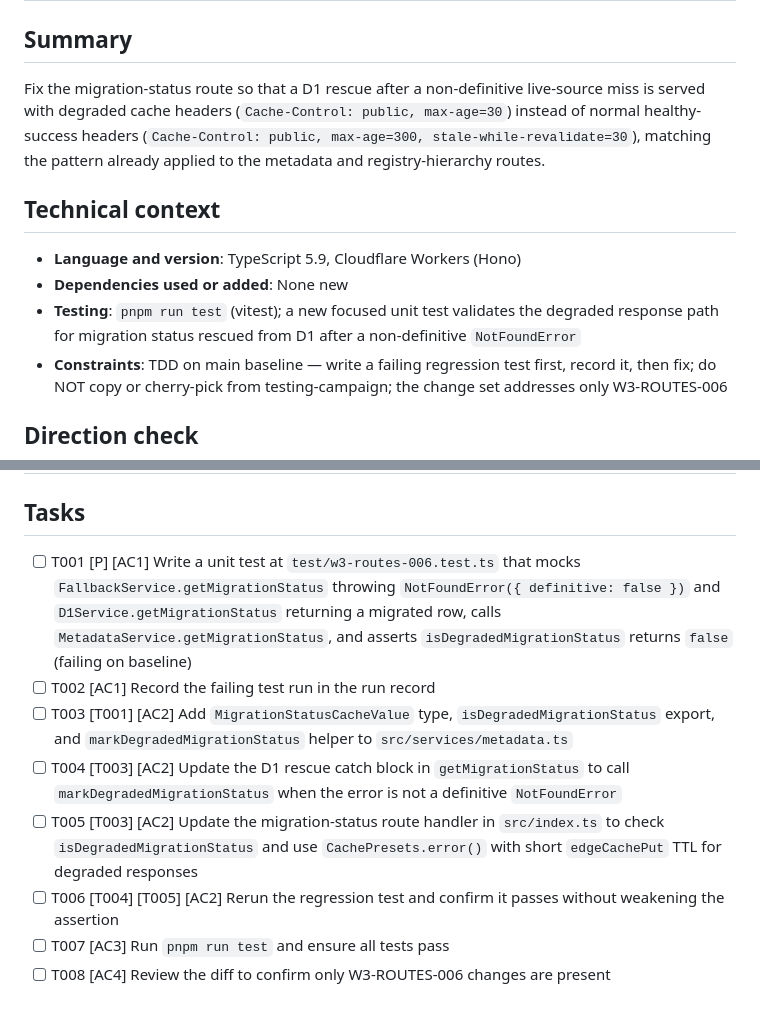
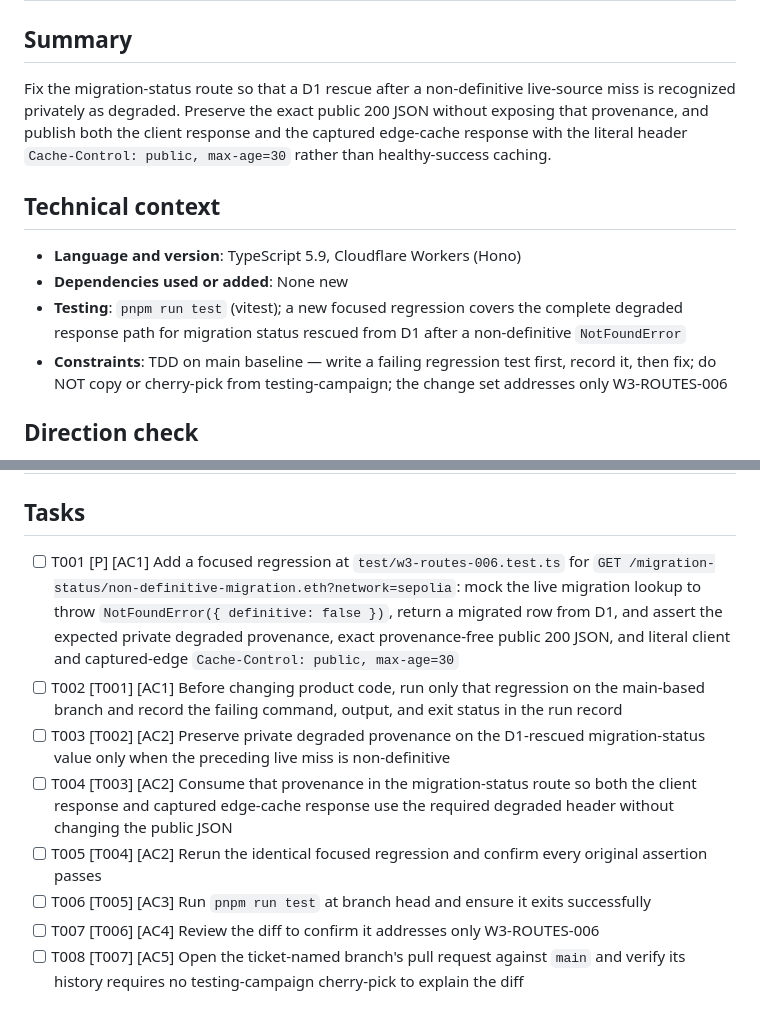
Before and after one commit to ensdomains/metadata-service-v2, a Markdown page: WORKHORSE-SPEC.md, 2 parts joined by grey strips. GitHub-like rendering.

```diff
--- a/WORKHORSE-SPEC.md
+++ b/WORKHORSE-SPEC.md
@@ -3,16 +3,16 @@
 ## Summary
 
 Fix the migration-status route so that a D1 rescue after a non-definitive live-source miss is
-served with degraded cache headers (`Cache-Control: public, max-age=30`) instead of normal
-healthy-success headers (`Cache-Control: public, max-age=300, stale-while-revalidate=30`),
-matching the pattern already applied to the metadata and registry-hierarchy routes.
+recognized privately as degraded. Preserve the exact public 200 JSON without exposing that
+provenance, and publish both the client response and the captured edge-cache response with the
+literal header `Cache-Control: public, max-age=30` rather than healthy-success caching.
 
 ## Technical context
 
 - **Language and version**: TypeScript 5.9, Cloudflare Workers (Hono)
 - **Dependencies used or added**: None new
-- **Testing**: `pnpm run test` (vitest); a new focused unit test validates the degraded response
-  path for migration status rescued from D1 after a non-definitive `NotFoundError`
+- **Testing**: `pnpm run test` (vitest); a new focused regression covers the complete degraded
+  response path for migration status rescued from D1 after a non-definitive `NotFoundError`
 - **Constraints**: TDD on main baseline — write a failing regression test first, record it, then
   fix; do NOT copy or cherry-pick from testing-campaign; the change set addresses only
   W3-ROUTES-006
@@ -72,11 +69,21 @@ uses for metadata and hierarchy D1 rescues.
 
 ## Tasks
 
-- [ ] T001 [P] [AC1] Write a unit test at `test/w3-routes-006.test.ts` that mocks `FallbackService.getMigrationStatus` throwing `NotFoundError({ definitive: false })` and `D1Service.getMigrationStatus` returning a migrated row, calls `MetadataService.getMigrationStatus`, and asserts `isDegradedMigrationStatus` returns `false` (failing on baseline)
-- [ ] T002 [AC1] Record the failing test run in the run record
-- [ ] T003 [T001] [AC2] Add `MigrationStatusCacheValue` type, `isDegradedMigrationStatus` export, and `markDegradedMigrationStatus` helper to `src/services/metadata.ts`
-- [ ] T004 [T003] [AC2] Update the D1 rescue catch block in `getMigrationStatus` to call `markDegradedMigrationStatus` when the error is not a definitive `NotFoundError`
-- [ ] T005 [T003] [AC2] Update the migration-status route handler in `src/index.ts` to check `isDegradedMigrationStatus` and use `CachePresets.error()` with short `edgeCachePut` TTL for degraded responses
-- [ ] T006 [T004] [T005] [AC2] Rerun the regression test and confirm it passes without weakening the assertion
-- [ ] T007 [AC3] Run `pnpm run test` and ensure all tests pass
-- [ ] T008 [AC4] Review the diff to confirm only W3-ROUTES-006 changes are present
+- [ ] T001 [P] [AC1] Add a focused regression at `test/w3-routes-006.test.ts` for
+  `GET /migration-status/non-definitive-migration.eth?network=sepolia`: mock the live migration
+  lookup to throw `NotFoundError({ definitive: false })`, return a migrated row from D1, and
+  assert the expected private degraded provenance, exact provenance-free public 200 JSON, and
+  literal client and captured-edge `Cache-Control: public, max-age=30`
+- [ ] T002 [T001] [AC1] Before changing product code, run only that regression on the main-based
+  branch and record the failing command, output, and exit status in the run record
+- [ ] T003 [T002] [AC2] Preserve private degraded provenance on the D1-rescued migration-status
+  value only when the preceding live miss is non-definitive
+- [ ] T004 [T003] [AC2] Consume that provenance in the migration-status route so both the client
+  response and captured edge-cache response use the required degraded header without changing
+  the public JSON
+- [ ] T005 [T004] [AC2] Rerun the identical focused regression and confirm every original
+  assertion passes
+- [ ] T006 [T005] [AC3] Run `pnpm run test` at branch head and ensure it exits successfully
+- [ ] T007 [T006] [AC4] Review the diff to confirm it addresses only W3-ROUTES-006
+- [ ] T008 [T007] [AC5] Open the ticket-named branch's pull request against `main` and verify its
+  history requires no testing-campaign cherry-pick to explain the diff
```
Also changed, not shown: other parts of WORKHORSE-SPEC.md (+21 -24 lines).
